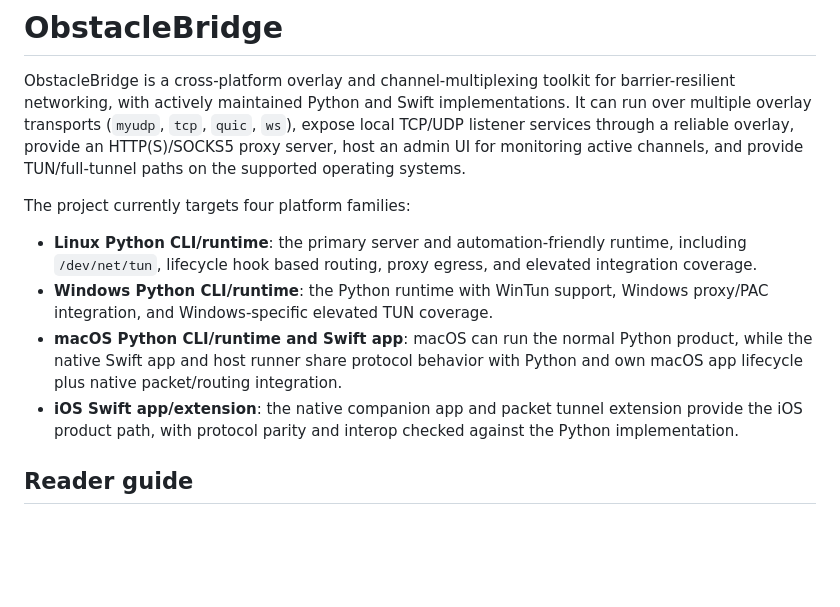
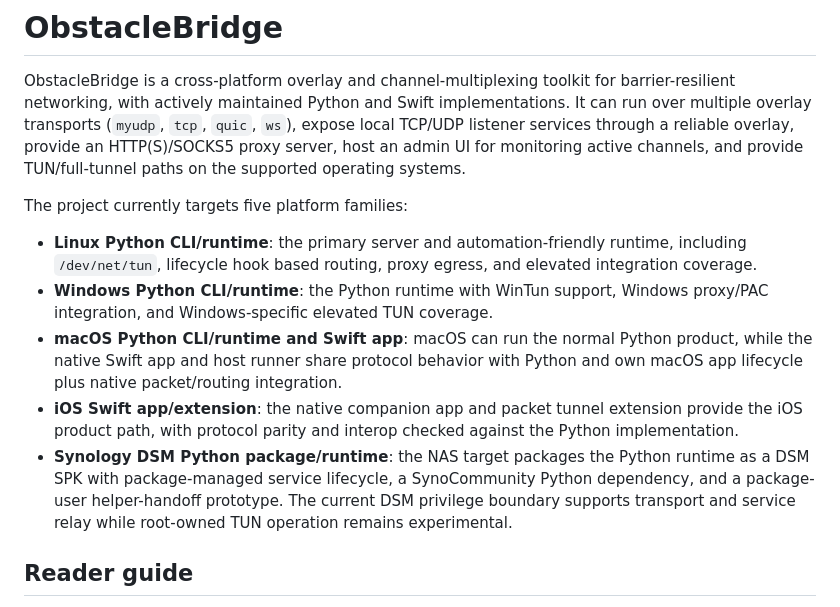
Before and after one commit to ohnoohweh/briidge_lossy, a Markdown page: README.md, the part around the change. GitHub-like rendering; blank space fills up the shorter version.

Commit message:
Document Synology DSM platform target

```diff
--- a/README.md
+++ b/README.md
@@ -1,12 +1,13 @@
 # ObstacleBridge
 ObstacleBridge is a cross-platform overlay and channel-multiplexing toolkit for barrier-resilient networking, with actively maintained Python and Swift implementations. It can run over multiple overlay transports (`myudp`, `tcp`, `quic`, `ws`), expose local TCP/UDP listener services through a reliable overlay, provide an HTTP(S)/SOCKS5 proxy server, host an admin UI for monitoring active channels, and provide TUN/full-tunnel paths on the supported operating systems.
 
-The project currently targets four platform families:
+The project currently targets five platform families:
 
 - **Linux Python CLI/runtime**: the primary server and automation-friendly runtime, including `/dev/net/tun`, lifecycle hook based routing, proxy egress, and elevated integration coverage.
 - **Windows Python CLI/runtime**: the Python runtime with WinTun support, Windows proxy/PAC integration, and Windows-specific elevated TUN coverage.
 - **macOS Python CLI/runtime and Swift app**: macOS can run the normal Python product, while the native Swift app and host runner share protocol behavior with Python and own macOS app lifecycle plus native packet/routing integration.
 - **iOS Swift app/extension**: the native companion app and packet tunnel extension provide the iOS product path, with protocol parity and interop checked against the Python implementation.
+- **Synology DSM Python package/runtime**: the NAS target packages the Python runtime as a DSM SPK with package-managed service lifecycle, a SynoCommunity Python dependency, and a package-user helper-handoff prototype. The current DSM privilege boundary supports transport and service relay while root-owned TUN operation remains experimental.
 
 ## Reader guide
 
```
